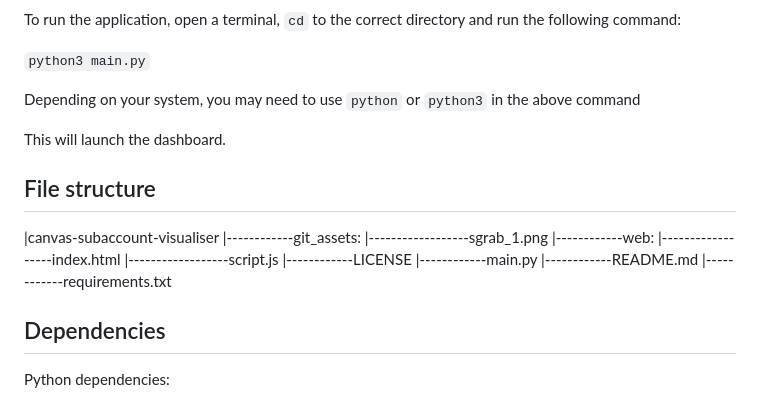
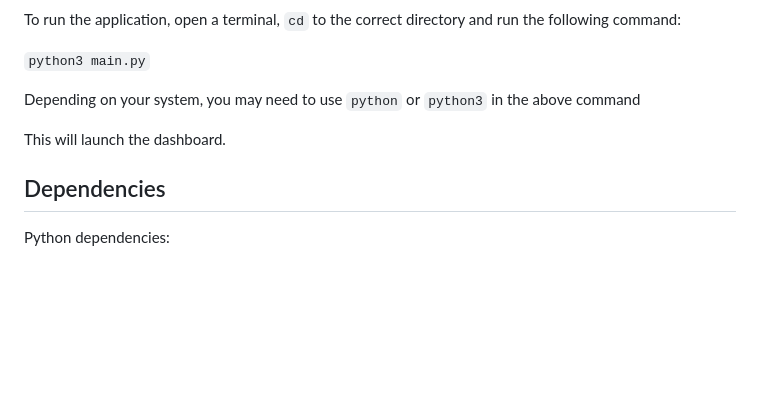
Before and after one commit to apurbzz-1994/canvaslms-subaccount-visualiser, a Markdown page: README.md, the part around the change. Drawn GitHub-style; blank space fills up the shorter version.

```diff
--- a/README.md
+++ b/README.md
@@ -68,19 +68,6 @@ Depending on your system, you may need to use `python` or `python3` in the above
 
 This will launch the dashboard.
 
-## File structure
-
-|canvas-subaccount-visualiser
-|------------git_assets:
-|------------------sgrab_1.png
-|------------web:
-|------------------index.html
-|------------------script.js
-|------------LICENSE
-|------------main.py
-|------------README.md
-|------------requirements.txt
-
 ## Dependencies
 
 Python dependencies:
```
